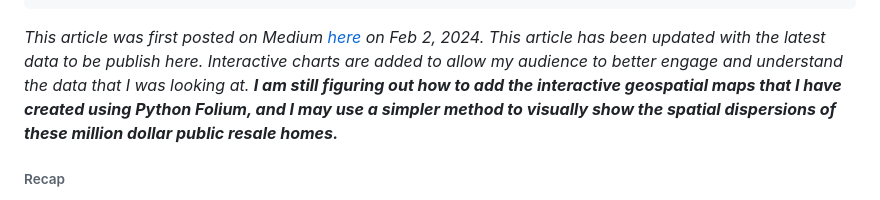
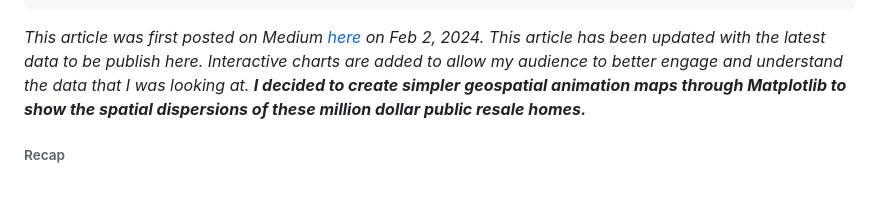
Before and after one commit to cliffchew84/sg_housing, a Markdown page: posts/sg-mil-public-homes-2024.md, the part around the change. Drawn GitHub-style.

Commit message:
Updated explanations for map creations

```diff
--- a/posts/sg-mil-public-homes-2024.md
+++ b/posts/sg-mil-public-homes-2024.md
@@ -10,9 +10,9 @@ description: I studied 20 years of Singapore public housing resale data, and fou
 
 *This article was first posted on Medium <a href="https://cliffy-gardens.medium.com/singapore-million-dollar-public-homes-2024-analysis-update-d8c22d4eca20" target="_blank">here</a> on Feb 2, 2024. This article has been updated with
 the latest data to be publish here. Interactive charts are added to allow my audience to better
-engage and understand the data that I was looking at.* ***I am still figuring out how to add
-the interactive geospatial maps that I have created using Python Folium, and I may use a simpler
-method to visually show the spatial dispersions of these million dollar public resale homes.***
+engage and understand the data that I was looking at.* ***I decided to create simpler geospatial
+animation maps through Matplotlib to show the spatial dispersions of these million dollar public
+resale homes.***
 
 ###### Recap
 In <a href="https://medium.com/@cliffy-gardens/what-i-found-analysing-20-years-of-singapore-public-housing-data-in-2022-ce30a31e7e61"target="_blank">Oct 2022</a>, **I analysed 20 years of Singapore public housing data,
```
